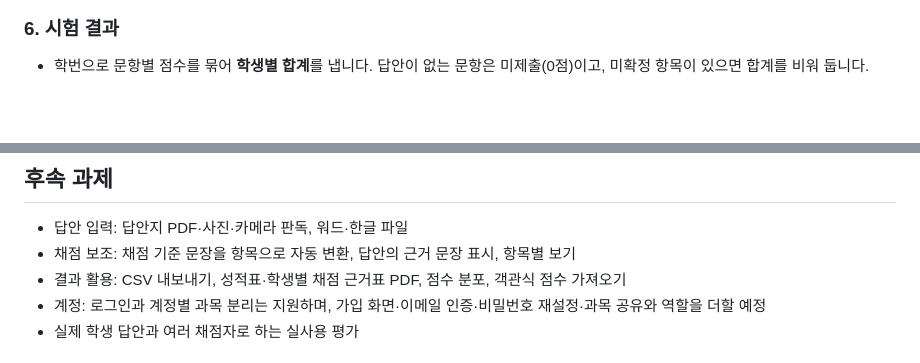
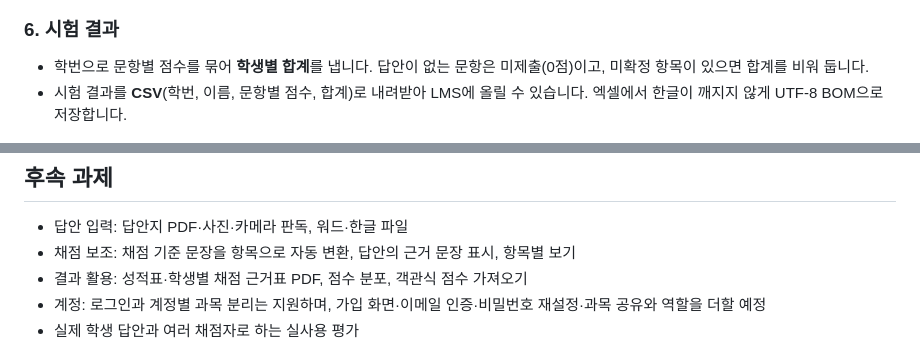
Before and after one commit to GrntKim/FastABC, a Markdown page: README.md, 2 parts joined by grey strips. Rendered like a GitHub page; blank space fills up the shorter version.

```diff
--- a/README.md
+++ b/README.md
@@ -67,6 +67,7 @@
 ### 6. 시험 결과
 
 - 학번으로 문항별 점수를 묶어 **학생별 합계**를 냅니다. 답안이 없는 문항은 미제출(0점)이고, 미확정 항목이 있으면 합계를 비워 둡니다.
+- 시험 결과를 **CSV**(학번, 이름, 문항별 점수, 합계)로 내려받아 LMS에 올릴 수 있습니다. 엑셀에서 한글이 깨지지 않게 UTF-8 BOM으로 저장합니다.
 
 <img src="docs/images/exam_results.png" alt="시험 결과: 학번별 문항 점수와 합계" width="720">
 
@@ -220,7 +221,7 @@ docker compose -f compose.prod.yml exec api python scripts/seed_demo.py --empty
 
 - 답안 입력: 답안지 PDF·사진·카메라 판독, 워드·한글 파일
 - 채점 보조: 채점 기준 문장을 항목으로 자동 변환, 답안의 근거 문장 표시, 항목별 보기
-- 결과 활용: CSV 내보내기, 성적표·학생별 채점 근거표 PDF, 점수 분포, 객관식 점수 가져오기
+- 결과 활용: 성적표·학생별 채점 근거표 PDF, 점수 분포, 객관식 점수 가져오기
 - 계정: 로그인과 계정별 과목 분리는 지원하며, 가입 화면·이메일 인증·비밀번호 재설정·과목 공유와 역할을 더할 예정
 - 실제 학생 답안과 여러 채점자로 하는 실사용 평가
 
```
Also changed, not shown: docs/development.md (+3 -1 lines), docs/scenario.md (+2 -2 lines).
